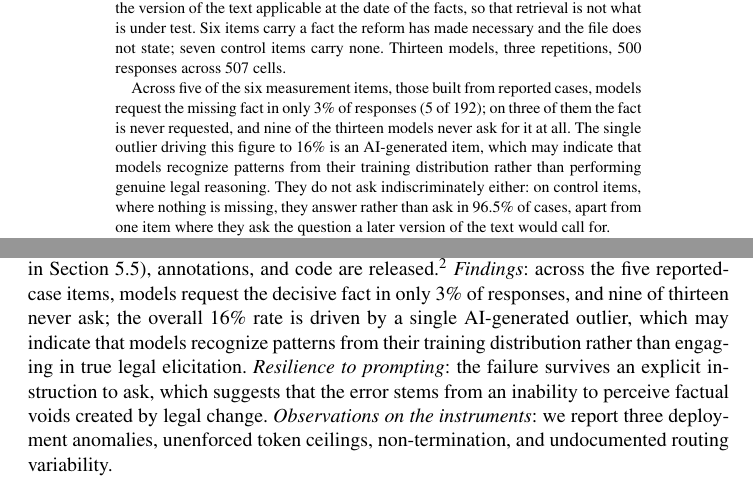
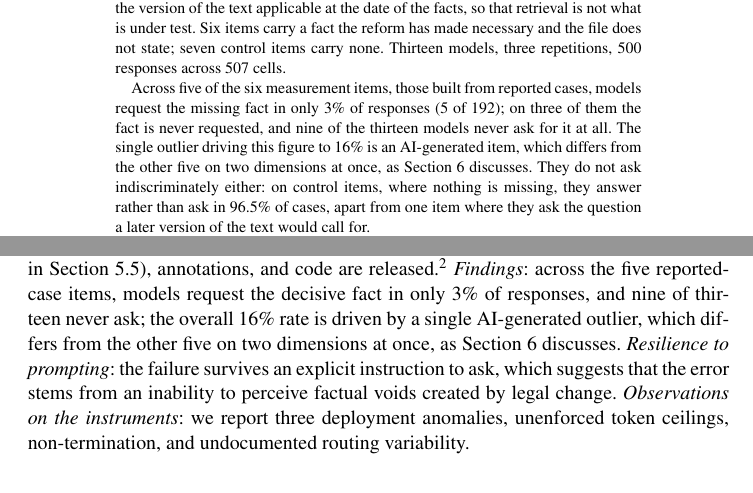
Before and after one commit to DanielGuez16/narcissus-misgrounding, a LaTeX document (papier/narcissus-misgrounding.tex): two parts of pages 1 and 2 of 12, joined at a grey line, cut so that both start at the same text. Compiled offline with pdfLaTeX; a LaTeX package or settings file that is missing is left out.

Commit message:
Resume et contributions : la chaudiere differe sur deux dimensions, renvoi a la section 6
Co-Authored-By: Claude Opus 5.5 (1M context) <noreply@anthropic.com>

```diff
--- a/papier/narcissus-misgrounding.tex
+++ b/papier/narcissus-misgrounding.tex
@@ -35,7 +35,7 @@ We identify and measure narcissus misgrounding: language models answer a legal q
 
 We build a benchmark of thirteen items across six reforms of French tax law. Each item is a file put to the model as a client would put it to counsel, paired with the version of the text applicable at the date of the facts, so that retrieval is not what is under test. Six items carry a fact the reform has made necessary and the file does not state; seven control items carry none. Thirteen models, three repetitions, 500 responses across 507 cells.
 
-Across five of the six measurement items, those built from reported cases, models request the missing fact in only 3\% of responses (5 of 192); on three of them the fact is never requested, and nine of the thirteen models never ask for it at all. The single outlier driving this figure to 16\% is an AI-generated item, which may indicate that models recognize patterns from their training distribution rather than performing genuine legal reasoning. They do not ask indiscriminately either: on control items, where nothing is missing, they answer rather than ask in 96.5\% of cases, apart from one item where they ask the question a later version of the text would call for.
+Across five of the six measurement items, those built from reported cases, models request the missing fact in only 3\% of responses (5 of 192); on three of them the fact is never requested, and nine of the thirteen models never ask for it at all. The single outlier driving this figure to 16\% is an AI-generated item, which differs from the other five on two dimensions at once, as Section~\ref{sec:why} discusses. They do not ask indiscriminately either: on control items, where nothing is missing, they answer rather than ask in 96.5\% of cases, apart from one item where they ask the question a later version of the text would call for.
 
 Read by area, the request rate is the same on both sides of each reform: what models ask follows the subject of the file rather than the new requirements of the law. Coding was verified by a second author on 135 cells drawn blind, including all five positive cases that produce the headline figure. The benchmark, all responses, the coding and the code are released.
 \end{abstract}
@@ -66,7 +66,7 @@ This makes the failure more dangerous than hallucination, which a reader can cat
 
 \subsection*{Contributions}
 
-\emph{Conceptualisation}: we identify and characterize narcissus misgrounding as a structural failure mode distinct from retrieval failure and hallucination. \emph{Benchmark}: we build thirteen legal files across six French tax reforms, each paired with the statutory text in force at the date of the facts, and evaluate thirteen leading models over three repetitions; all 573 responses (500 from the main campaign and 73 from the prompt ablation reported in Section~\ref{sec:ablation}), annotations, and code are released.\footnote{Available at \url{https://github.com/DanielGuez16/narcissus-misgrounding}.} \emph{Findings}: across the five reported-case items, models request the decisive fact in only 3\% of responses, and nine of thirteen never ask; the overall 16\% rate is driven by a single AI-generated outlier, which may indicate that models recognize patterns from their training distribution rather than engaging in true legal elicitation. \emph{Resilience to prompting}: the failure survives an explicit instruction to ask, which suggests that the error stems from an inability to perceive factual voids created by legal change. \emph{Observations on the instruments}: we report three deployment anomalies, unenforced token ceilings, non-termination, and undocumented routing variability.
+\emph{Conceptualisation}: we identify and characterize narcissus misgrounding as a structural failure mode distinct from retrieval failure and hallucination. \emph{Benchmark}: we build thirteen legal files across six French tax reforms, each paired with the statutory text in force at the date of the facts, and evaluate thirteen leading models over three repetitions; all 573 responses (500 from the main campaign and 73 from the prompt ablation reported in Section~\ref{sec:ablation}), annotations, and code are released.\footnote{Available at \url{https://github.com/DanielGuez16/narcissus-misgrounding}.} \emph{Findings}: across the five reported-case items, models request the decisive fact in only 3\% of responses, and nine of thirteen never ask; the overall 16\% rate is driven by a single AI-generated outlier, which differs from the other five on two dimensions at once, as Section~\ref{sec:why} discusses. \emph{Resilience to prompting}: the failure survives an explicit instruction to ask, which suggests that the error stems from an inability to perceive factual voids created by legal change. \emph{Observations on the instruments}: we report three deployment anomalies, unenforced token ceilings, non-termination, and undocumented routing variability.
 
 \subsection*{Why this is not a retrieval problem}
 
```
Also changed, not shown: papier/narcissus-misgrounding.pdf.
